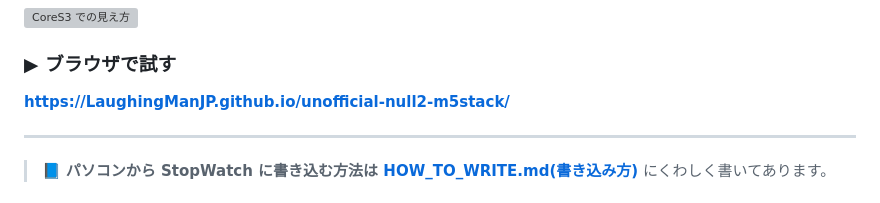
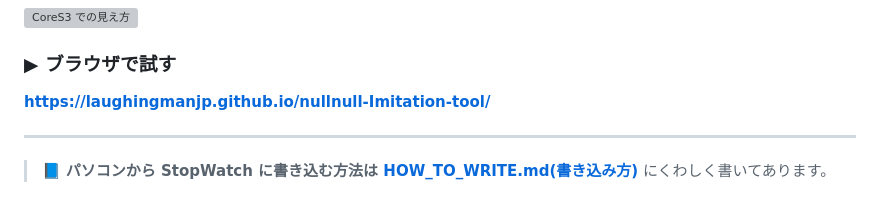
Before and after one commit to LaughingManJP/nullnull-Imitation-tool, a Markdown page: README.md, the part around the change. GitHub-like rendering; grey boxes are pictures that could not be loaded.

Commit message:
Update project URL in README

```diff
--- a/README.md
+++ b/README.md
@@ -19,7 +19,7 @@
 
 ### ▶ ブラウザで試す
 
-**https://LaughingManJP.github.io/unofficial-null2-m5stack/**
+**https://laughingmanjp.github.io/nullnull-Imitation-tool/**
 
 
 
```
